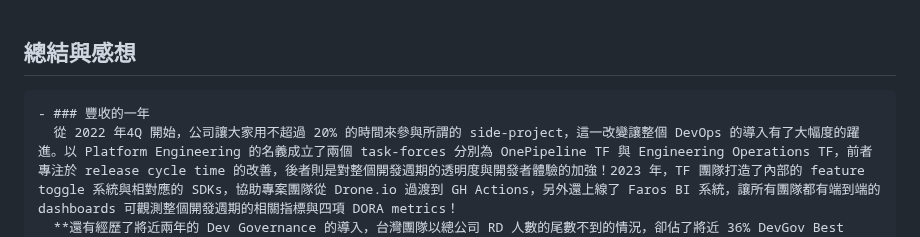
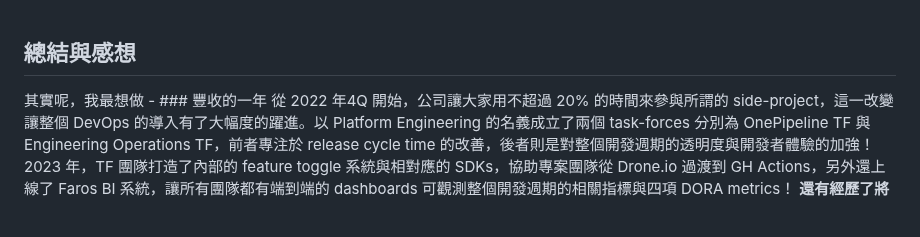
Before and after one commit to pofengliu/devops-notes, a Markdown page: pages/回顧 2023.md, the part around the change. GitHub-like rendering; blank space fills up the shorter version.

Commit message:
Auto saved by Logseq

```diff
--- a/pages/回顧 2023.md
+++ b/pages/回顧 2023.md
@@ -1,4 +1,5 @@
 ## 總結與感想
+其實呢，我最想做
 	- ### 豐收的一年
 	  從 2022 年4Q 開始，公司讓大家用不超過 20% 的時間來參與所謂的 side-project，這一改變讓整個 DevOps 的導入有了大幅度的躍進。以 Platform Engineering 的名義成立了兩個 task-forces 分別為 OnePipeline TF 與 Engineering Operations TF，前者專注於 release cycle time 的改善，後者則是對整個開發週期的透明度與開發者體驗的加強！2023 年，TF 團隊打造了內部的 feature toggle 系統與相對應的 SDKs，協助專案團隊從 Drone.io 過渡到 GH Actions，另外還上線了 Faros BI 系統，讓所有團隊都有端到端的 dashboards 可觀測整個開發週期的相關指標與四項 DORA metrics！
 	  **還有經歷了將近兩年的 Dev Governance 的導入，台灣團隊以總公司 RD 人數的尾數不到的情況，卻佔了將近 36% DevGov Best Practices 的投稿與採納，足見台灣對於工程文化的認真與改善程度！**卓越表現也讓 TF 團隊獲頒 SPOT bonus awards，大家還用了這筆錢**舉辦了公司內部第一屆的 DevOpsDays，整天的分享會與工作坊對於 TF 團員帶來更好的 visibility 與一年來豐碩成果的總結。**
```
